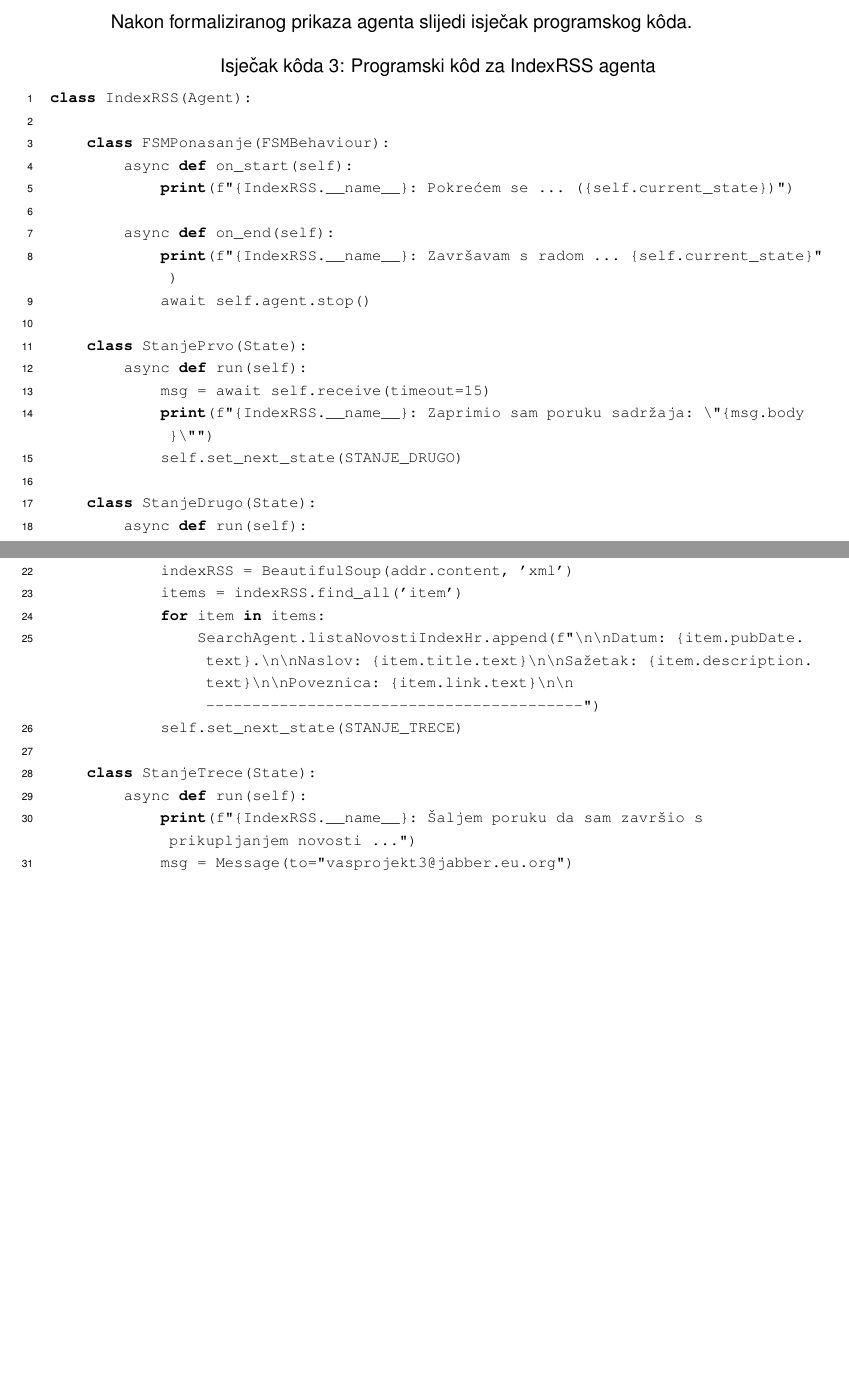
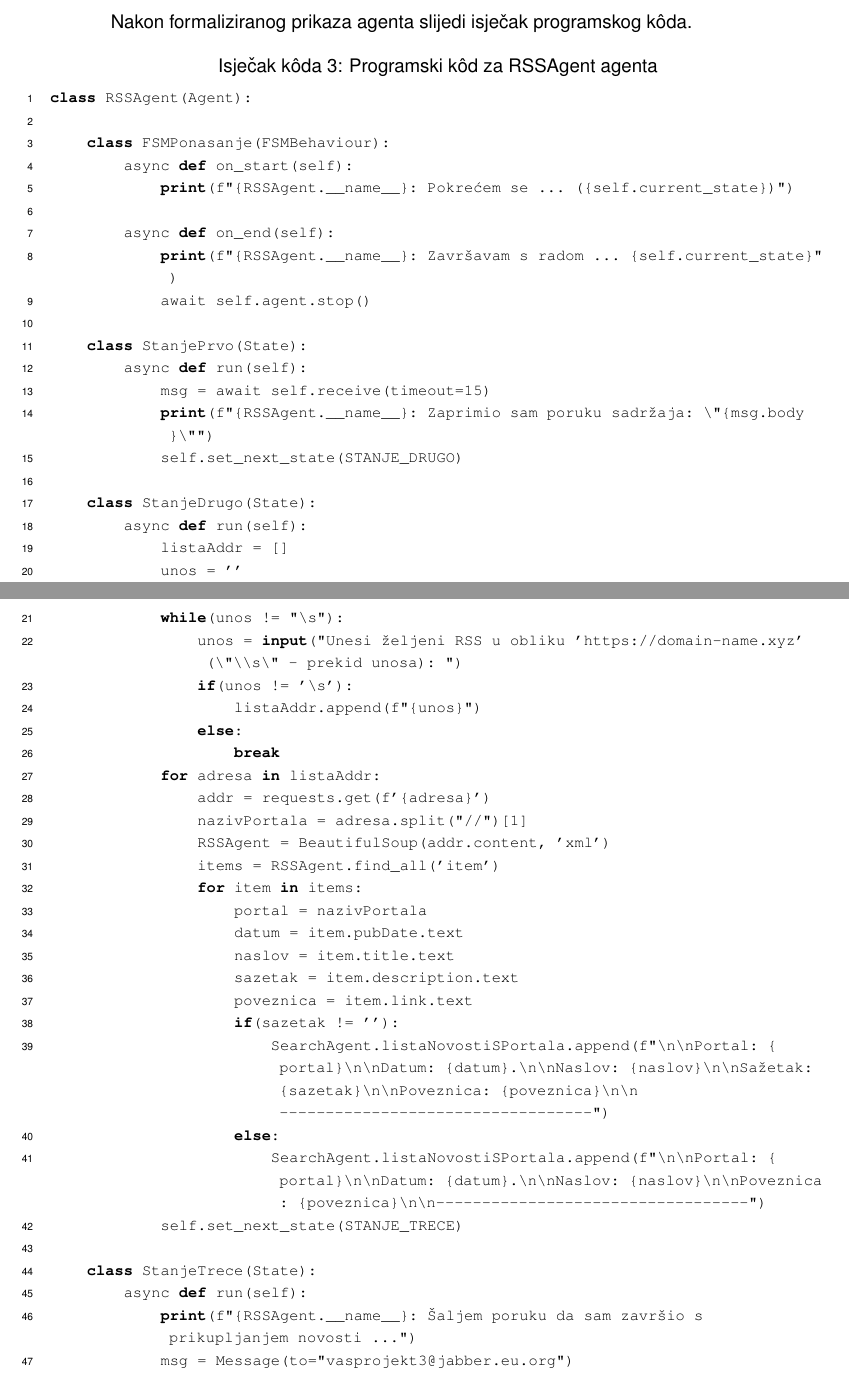
Before and after one commit to jantolos/MASproject_2022, a LaTeX thesis (documentation/Rad.tex): two parts of pages 14 and 15 of 21, joined at a grey line, cut so that both start at the same text, the shorter picture padded with empty space. The pictures show the PDF file documentation/Agenti_kao_konacni_automati_za_pregled_vijesti.pdf that the author committed with the source.

Commit message:
Doradena dokumentacija za RSSAgent ex.IndexRSS
Doradena dokumentacija za RSSAgent ex.IndexRSS

```diff
--- a/documentation/Rad.tex
+++ b/documentation/Rad.tex
@@ -238,41 +238,57 @@ Foramlizirani prikaz ovog agenta u skladu s definicijom za agente kao konačne a
 \end{itemize}
 
 Nakon formaliziranog prikaza agenta slijedi isječak programskog kôda.
-\begin{lstlisting}[language=Python, caption={Programski kôd za IndexRSS agenta}]
-class IndexRSS(Agent):
+\begin{lstlisting}[language=Python, caption={Programski kôd za RSSAgent agenta}]
+class RSSAgent(Agent):
 
     class FSMPonasanje(FSMBehaviour):
         async def on_start(self):
-            print(f"{IndexRSS.__name__}: Pokrećem se ... ({self.current_state})")
+            print(f"{RSSAgent.__name__}: Pokrećem se ... ({self.current_state})")
 
         async def on_end(self):
-            print(f"{IndexRSS.__name__}: Završavam s radom ... {self.current_state}")
+            print(f"{RSSAgent.__name__}: Završavam s radom ... {self.current_state}")
             await self.agent.stop()
 
     class StanjePrvo(State):
         async def run(self):
             msg = await self.receive(timeout=15)
-            print(f"{IndexRSS.__name__}: Zaprimio sam poruku sadržaja: \"{msg.body}\"")
+            print(f"{RSSAgent.__name__}: Zaprimio sam poruku sadržaja: \"{msg.body}\"")
             self.set_next_state(STANJE_DRUGO)
 
     class StanjeDrugo(State):
         async def run(self):
-
-            addr = requests.get('https://www.index.hr/rss')
-
-            indexRSS = BeautifulSoup(addr.content, 'xml')
-            items = indexRSS.find_all('item')
-            for item in items:
-                SearchAgent.listaNovostiIndexHr.append(f"\n\nDatum: {item.pubDate.text}.\n\nNaslov: {item.title.text}\n\nSažetak: {item.description.text}\n\nPoveznica: {item.link.text}\n\n-----------------------------------------")
+            listaAddr = []
+            unos = ''
+            while(unos != "\s"):
+                unos = input("Unesi željeni RSS u obliku 'https://domain-name.xyz' (\"\\s\" - prekid unosa): ")
+                if(unos != '\s'):
+                    listaAddr.append(f"{unos}")
+                else:
+                    break
+            for adresa in listaAddr:
+                addr = requests.get(f'{adresa}')
+                nazivPortala = adresa.split("//")[1]
+                RSSAgent = BeautifulSoup(addr.content, 'xml')
+                items = RSSAgent.find_all('item')
+                for item in items:
+                    portal = nazivPortala
+                    datum = item.pubDate.text
+                    naslov = item.title.text
+                    sazetak = item.description.text
+                    poveznica = item.link.text
+                    if(sazetak != ''):
+                        SearchAgent.listaNovostiSPortala.append(f"\n\nPortal: {portal}\n\nDatum: {datum}.\n\nNaslov: {naslov}\n\nSažetak: {sazetak}\n\nPoveznica: {poveznica}\n\n----------------------------------")
+                    else:
+                        SearchAgent.listaNovostiSPortala.append(f"\n\nPortal: {portal}\n\nDatum: {datum}.\n\nNaslov: {naslov}\n\nPoveznica: {poveznica}\n\n----------------------------------")
             self.set_next_state(STANJE_TRECE)
 
     class StanjeTrece(State):
         async def run(self):
-            print(f"{IndexRSS.__name__}: Šaljem poruku da sam završio s prikupljanjem novosti ...")
+            print(f"{RSSAgent.__name__}: Šaljem poruku da sam završio s prikupljanjem novosti ...")
             msg = Message(to="vasprojekt3@jabber.eu.org")
             msg.body = "Završio s prikupljanjem novosti s portala!"
             await self.send(msg)
-            print(f"{IndexRSS.__name__}: Poruka poslana!")
+            print(f"{RSSAgent.__name__}: Poruka poslana!")
 
     async def setup(self):
         agent = self.FSMPonasanje()
```
Also changed, not shown: documentation/Agenti_kao_konacni_automati_za_pregled_vijesti.pdf, documentation/Rad.tex (12 more changed lines).
